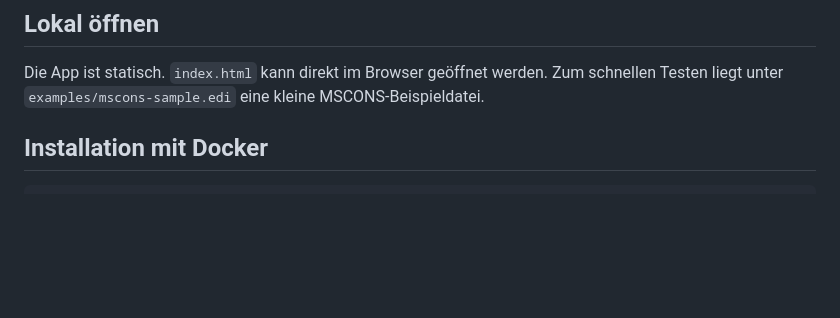
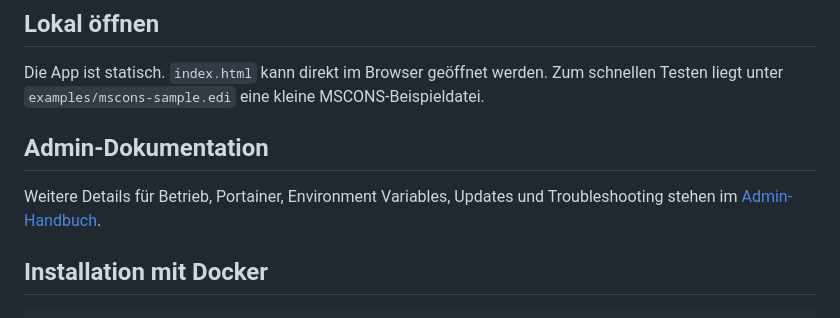
Before and after one commit to sandavdesigns/edi-viewer, a Markdown page: README.md, the part around the change. GitHub-like rendering; blank space fills up the shorter version.

Commit message:
Add admin handbook

```diff
--- a/README.md
+++ b/README.md
@@ -21,6 +21,10 @@ Browserbasierter EDIFACT-Viewer für MSCONS- und ALOCAT-Dateien im deutschen Str
 
 Die App ist statisch. `index.html` kann direkt im Browser geöffnet werden.
 Zum schnellen Testen liegt unter `examples/mscons-sample.edi` eine kleine MSCONS-Beispieldatei.
+
+## Admin-Dokumentation
+
+Weitere Details für Betrieb, Portainer, Environment Variables, Updates und Troubleshooting stehen im [Admin-Handbuch](docs/admin-handbuch.md).
 
 ## Installation mit Docker
 
```
Also changed, not shown: docs/admin-handbuch.md (added, +222 -0 lines).
